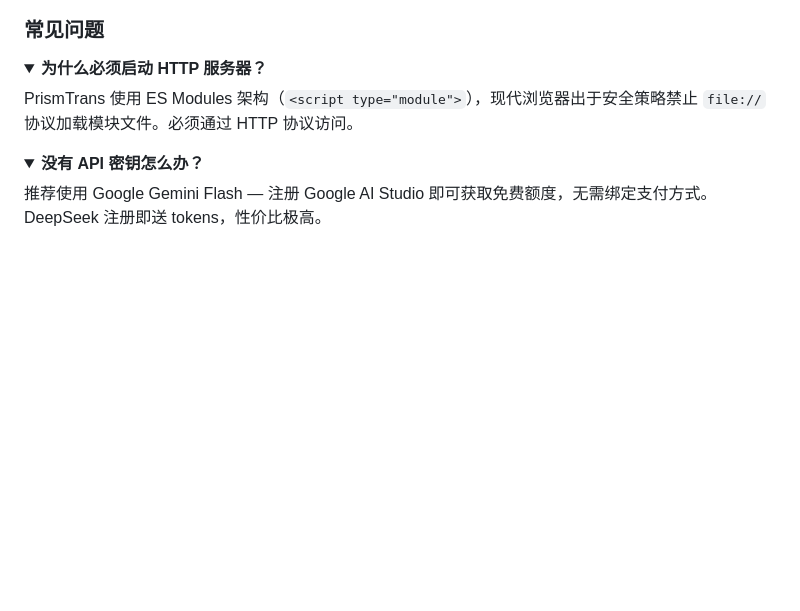
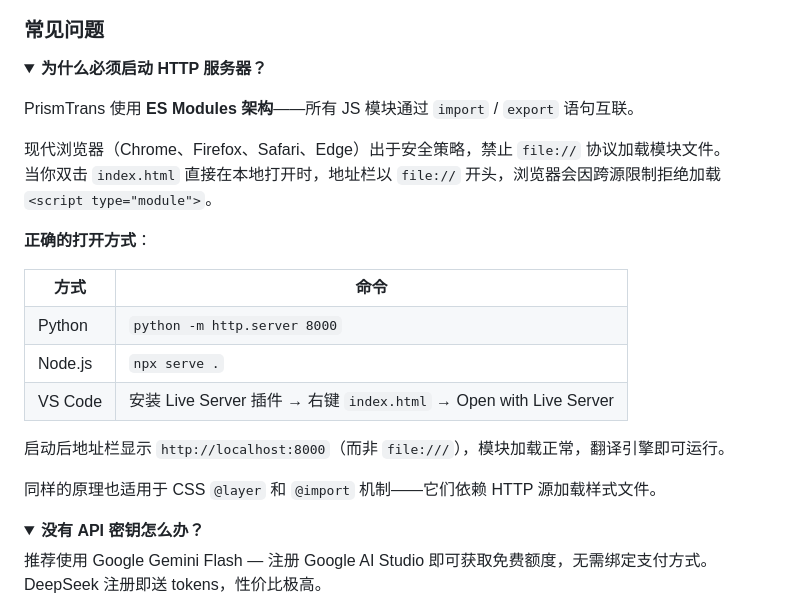
Before and after one commit to 5849mog/Prism-Translations, a Markdown page: README.md, the part around the change. Drawn GitHub-style; folded sections open; blank space fills up the shorter version.

Commit message:
docs: 增强 HTTP 服务器 FAQ 说明
- 解释 ES Module 的 CORS 安全机制
- 对比 file:// 与 http:// 的差异
- 三种启动方式的表格对比
- 补充 CSS @layer 同样依赖 HTTP

```diff
--- a/README.md
+++ b/README.md
@@ -217,7 +217,24 @@ open http://localhost:8000          # macOS
 
 <details>
 <summary><b>为什么必须启动 HTTP 服务器？</b></summary>
-PrismTrans 使用 ES Modules 架构（<code>&lt;script type="module"&gt;</code>），现代浏览器出于安全策略禁止 <code>file://</code> 协议加载模块文件。必须通过 HTTP 协议访问。
+<p></p>
+<p>PrismTrans 使用 <strong>ES Modules 架构</strong>——所有 JS 模块通过 <code>import</code> / <code>export</code> 语句互联。</p>
+
+<p>现代浏览器（Chrome、Firefox、Safari、Edge）出于安全策略，禁止 <code>file://</code> 协议加载模块文件。<br>
+当你双击 <code>index.html</code> 直接在本地打开时，地址栏以 <code>file://</code> 开头，浏览器会因跨源限制拒绝加载 <code>&lt;script type="module"&gt;</code>。</p>
+
+<p><strong>正确的打开方式</strong>：</p>
+
+<table>
+<tr><th>方式</th><th>命令</th></tr>
+<tr><td>Python</td><td><code>python -m http.server 8000</code></td></tr>
+<tr><td>Node.js</td><td><code>npx serve .</code></td></tr>
+<tr><td>VS Code</td><td>安装 Live Server 插件 → 右键 <code>index.html</code> → Open with Live Server</td></tr>
+</table>
+
+<p>启动后地址栏显示 <code>http://localhost:8000</code>（而非 <code>file:///</code>），模块加载正常，翻译引擎即可运行。</p>
+
+<p>同样的原理也适用于 CSS <code>@layer</code> 和 <code>@import</code> 机制——它们依赖 HTTP 源加载样式文件。</p>
 </details>
 
 <details>
```
